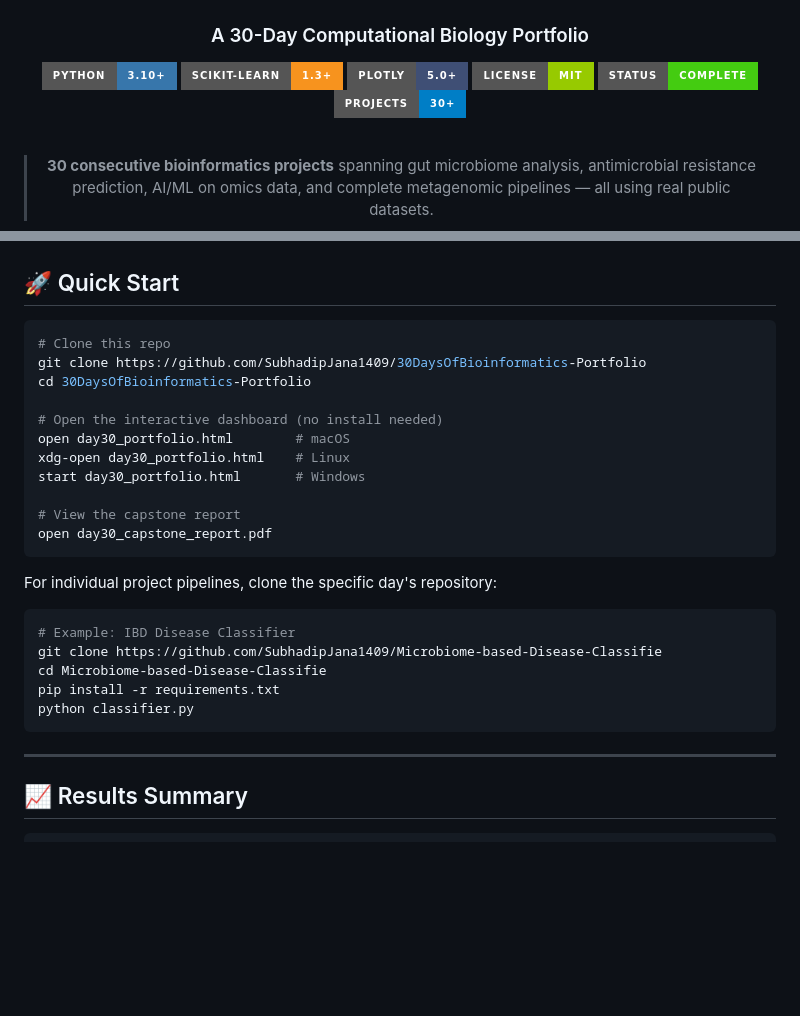
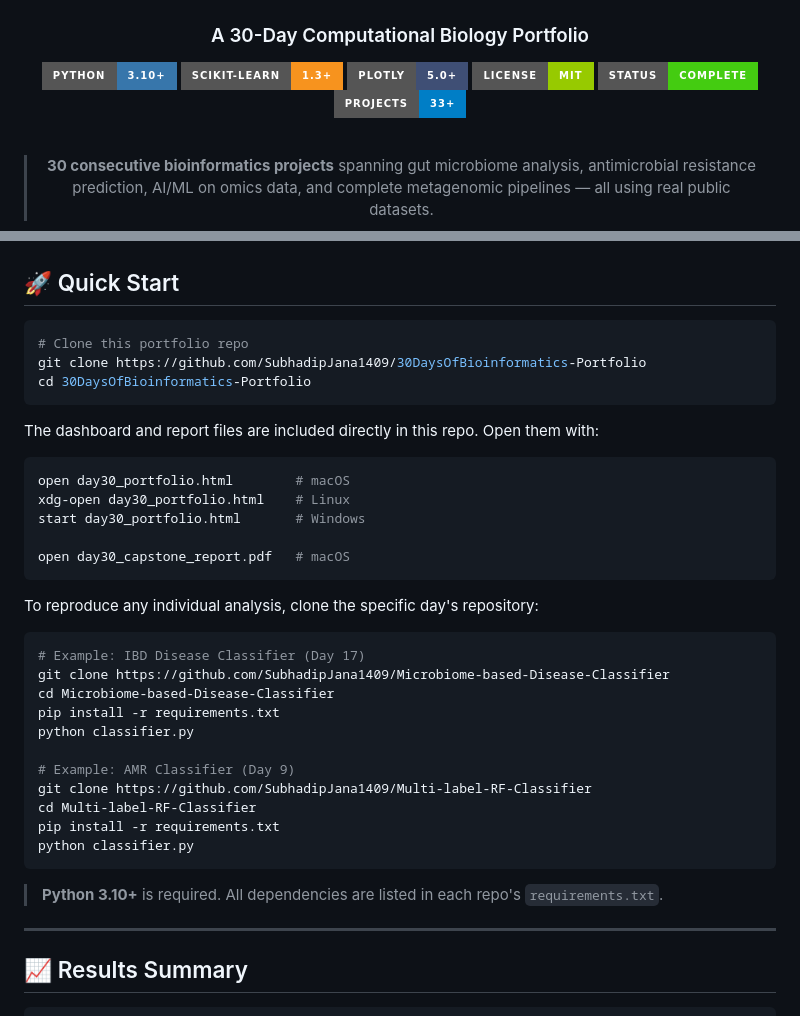
Before and after one commit to SubhadipJana1409/30DaysOfBioinformatics-Portfolio, a Markdown page: README.md, 2 parts joined by grey strips. GitHub-like rendering; badges without logos; blank space fills up the shorter version.

````diff
--- a/README.md
+++ b/README.md
@@ -8,7 +8,7 @@
 [![Plotly](https://img.shields.io/badge/Plotly-5.0+-3F4F75?style=for-the-badge&logo=plotly&logoColor=white)](https://plotly.com)
 [![License: MIT](https://img.shields.io/badge/License-MIT-green?style=for-the-badge)](LICENSE)
 [![Status](https://img.shields.io/badge/Status-Complete-brightgreen?style=for-the-badge)]()
-[![Days](https://img.shields.io/badge/Projects-30%2B-blue?style=for-the-badge)]()
+[![Days](https://img.shields.io/badge/Projects-33%2B-blue?style=for-the-badge)]()
 
 <br/>
 
@@ -197,28 +250,38 @@ Reporting          ReportLab · HTML/CSS/JS
 ## 🚀 Quick Start
 
 ```bash
-# Clone this repo
+# Clone this portfolio repo
 git clone https://github.com/SubhadipJana1409/30DaysOfBioinformatics-Portfolio
 cd 30DaysOfBioinformatics-Portfolio
+```
 
-# Open the interactive dashboard (no install needed)
+The dashboard and report files are included directly in this repo. Open them with:
+
+```bash
 open day30_portfolio.html        # macOS
 xdg-open day30_portfolio.html    # Linux
 start day30_portfolio.html       # Windows
 
-# View the capstone report
-open day30_capstone_report.pdf
+open day30_capstone_report.pdf   # macOS
 ```
 
-For individual project pipelines, clone the specific day's repository:
+To reproduce any individual analysis, clone the specific day's repository:
 
 ```bash
-# Example: IBD Disease Classifier
-git clone https://github.com/SubhadipJana1409/Microbiome-based-Disease-Classifie
-cd Microbiome-based-Disease-Classifie
+# Example: IBD Disease Classifier (Day 17)
+git clone https://github.com/SubhadipJana1409/Microbiome-based-Disease-Classifier
+cd Microbiome-based-Disease-Classifier
+pip install -r requirements.txt
+python classifier.py
+
+# Example: AMR Classifier (Day 9)
+git clone https://github.com/SubhadipJana1409/Multi-label-RF-Classifier
+cd Multi-label-RF-Classifier
 pip install -r requirements.txt
 python classifier.py
 ```
+
+> **Python 3.10+** is required. All dependencies are listed in each repo's `requirements.txt`.
 
 ---
 
````
Also changed, not shown: other parts of README.md (+58 -5 lines).
